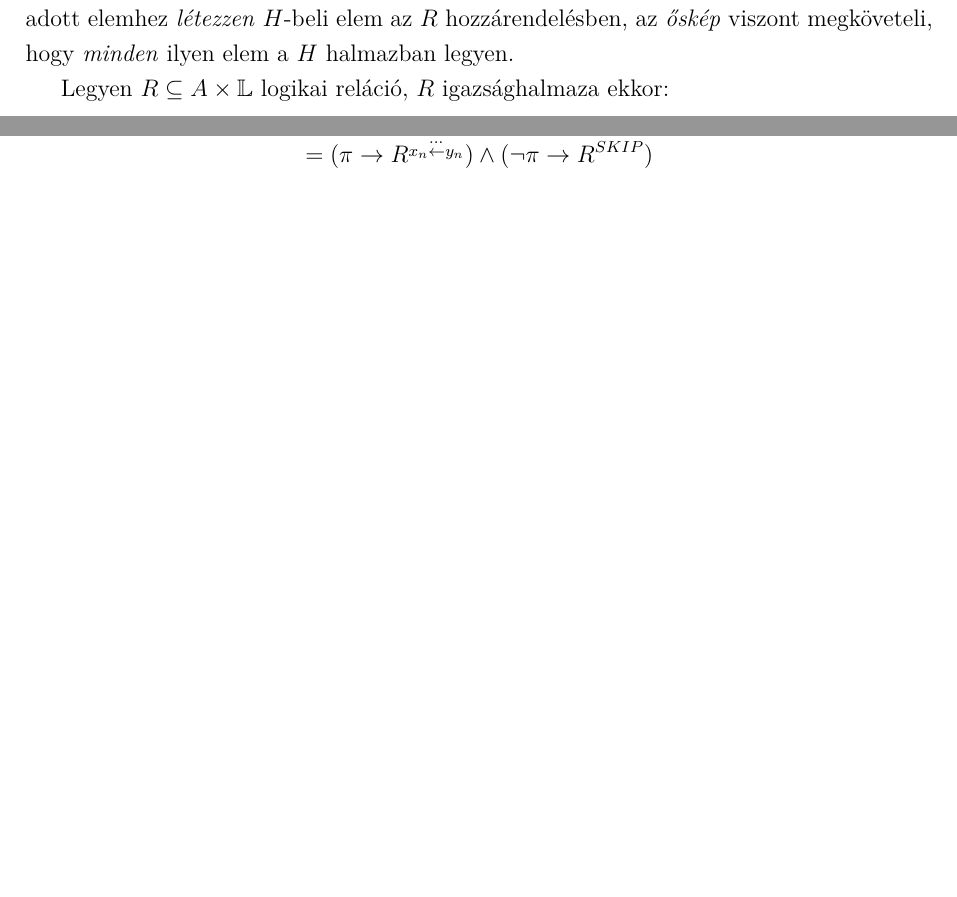
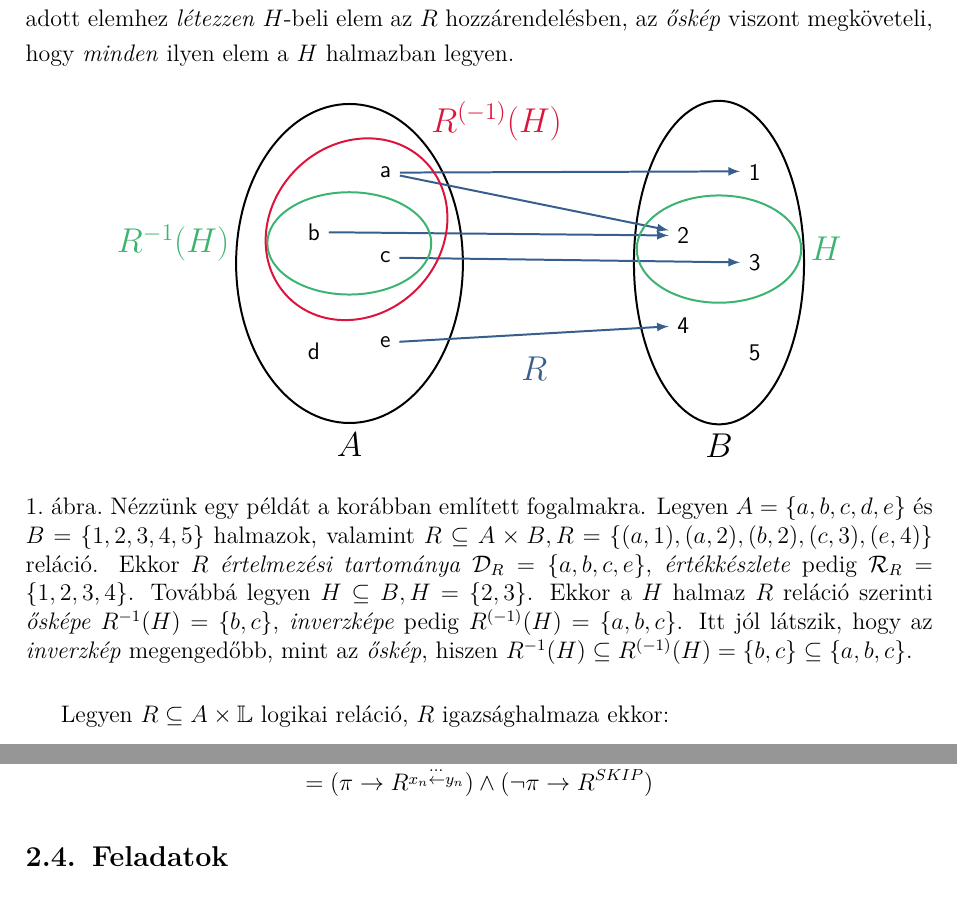
Before and after one commit to mykeesg/orsz_jegyzet, a LaTeX document (jegyzet/doc.tex): two parts of pages 6 and 10 of 15 before the commit and two parts of pages 6 and 11 of 15 after it, joined at a grey line, cut so that both start at the same text, the shorter picture padded with empty space. Compiled offline with pdfLaTeX.

Commit message:
Add example figure for the 2nd lecture

```diff
--- a/jegyzet/doc.tex
+++ b/jegyzet/doc.tex
@@ -17,7 +17,14 @@ bottom = 25mm]{geometry}
 \usepackage{setspace} %spacing
 \usepackage{enumerate} %enum as a)b)c)
 \usepackage{nameref} %referencing chapters with names
+\usepackage{tikz}
 
+
+\usetikzlibrary{arrows, calc, fit, positioning, shapes}
+
+\definecolor{myblue}{RGB}{56, 94, 141}
+\definecolor{mygreen}{RGB}{60, 179, 113}
+\definecolor{myred}{RGB}{220, 20, 60}
 
 \newcommand{\lfsih}[1] {$\lceil lf(S,#1) \rceil$}
 \newcommand{\sut}{$s \subseteq A \times A^{**}$ }
@@ -150,6 +157,52 @@ A $H \subseteq B $ halmaz $R$ reláció szerinti \textit{ős}képe:
 $$ R^{-1}(H) ::= \{ a \in A | R(a) \subseteq H \}$$
 
 Meggondolva látható, hogy az \textit{inverzkép} megengedőbb, hisz csak annyit kér, hogy egy adott elemhez \textit{létezzen} $H$-beli elem az $R$ hozzárendelésben, az \textit{őskép} viszont megköveteli, hogy \textit{minden} ilyen elem a $H$ halmazban legyen.
+
+\begin{figure}[!ht]
+	\centering
+	\begin{tikzpicture}[line width=1pt,>=latex]
+	\sffamily
+	\node (a1) {a};
+	\node[below=of a1] (a3) {c};
+	\node[left=of $(a1)!0.7!(a3)$] (a2) {b};
+	\node[below=1.5cm of a2] (a4) {d};
+	\node[below=of a3] (a5) {e};
+
+	\node[right=6cm of a1] (b1) {1};
+	\node[below=of b1] (b3) {3};
+	\node[left=of $(b1)!0.7!(b3)$] (b2) {2};
+	\node[below=of b2] (b4) {4};
+	\node[below=of b3] (b5) {5};
+
+	\node[shape=ellipse, draw=black, minimum size=4cm, fit={(a1) (a2) (a4) (a5)}] (A) {};
+	\node[shape=ellipse, draw=black, minimum size=3cm, fit={(b1) (b2) (b4) (b5)}] (B) {};
+
+	\node[below=0cm of A,font=\Large\bfseries] {$A$};
+	\node[below=0cm of B,font=\Large\bfseries] {$B$};
+
+
+	\draw[->,myblue] (a1) -- (b1.175);
+	\draw[->,myblue] (a1) -- (b2.160);
+	\draw[->,myblue] (a2) -- (b2);
+	\draw[->,myblue] (a3) -- (b3);
+	\draw[->,myblue] (a5) -- (b4);
+
+	\node[below=1.5cm of $(A)!0.5!(B)$,font=\color{myblue}\Large\bfseries] {$R$};
+
+
+	\node[shape=ellipse, draw=mygreen, fit={(b2) (b3)}] (H) {};
+	\node[shape=ellipse, draw=mygreen, fit={(a2) (a3)}] (Ros) {};
+	\draw[rotate=-45, myred] ($(a1)!0.8!(Ros)$) ellipse (1.5cm and 1.7cm);
+
+	\node[right=0cm of H,font=\color{mygreen}\Large\bfseries] {$H$};
+	\node[left=0.5cm of Ros,font=\color{mygreen}\Large\bfseries] {$R^{-1}(H)$};
+	\node[above=0.5cm of a1] (align1) {};
+	\node[right=0.5cm of align1,font=\color{myred}\Large\bfseries] {$R^{(-1)}(H)$};
+
+	\end{tikzpicture}
+	\caption{Nézzünk egy példát a korábban említett fogalmakra. Legyen $A=\{a, b, c, d, e\}$ és $B=\{1, 2, 3, 4, 5\}$ halmazok, valamint $R \subseteq A \times B, R=\{(a,1), (a,2), (b, 2), (c, 3), (e, 4)\}$ reláció. Ekkor $R$ \textit{értelmezési tartománya} $\mathcal{D}_R=\{a, b, c, e\}$, \textit{értékkészlete} pedig $\mathcal{R}_R=\{1,2,3,4\}$. Továbbá legyen $H \subseteq B, H=\{2, 3\}$. Ekkor a $H$ halmaz $R$ reláció szerinti \textit{ősképe} $R^{-1}(H)=\{b, c\}$,  \textit{inverzképe} pedig $R^{(-1)}(H)=\{a,b,c\}$. Itt jól látszik, hogy az \textit{inverzkép} megengedőbb, mint az \textit{őskép}, hiszen $R^{-1}(H) \subseteq R^{(-1)}(H) = \{b, c\} \subseteq \{a,b,c\}$.}
+	\label{fig:halmazok}
+\end{figure}
 
 Legyen $R \subseteq A \times \mathbb{L}$ logikai reláció, $R$ igazsághalmaza ekkor:
 $$  \lceil R \rceil ::= R^{-1}(\{igaz\}) \text{ azaz: } \lceil R \rceil = \{a \in \mathcal{D}_R | R(a) \subseteq \{igaz\} \} $$
```
Also changed, not shown: jegyzet/doc.pdf.
